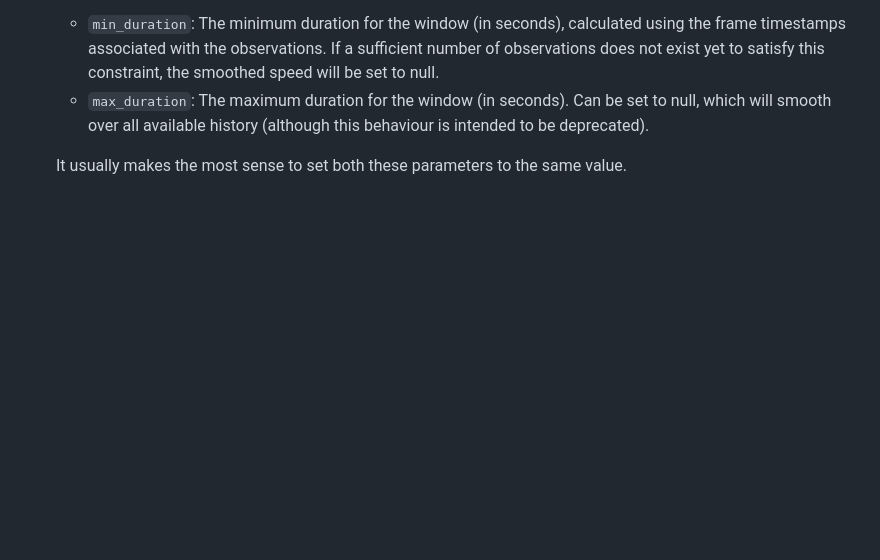
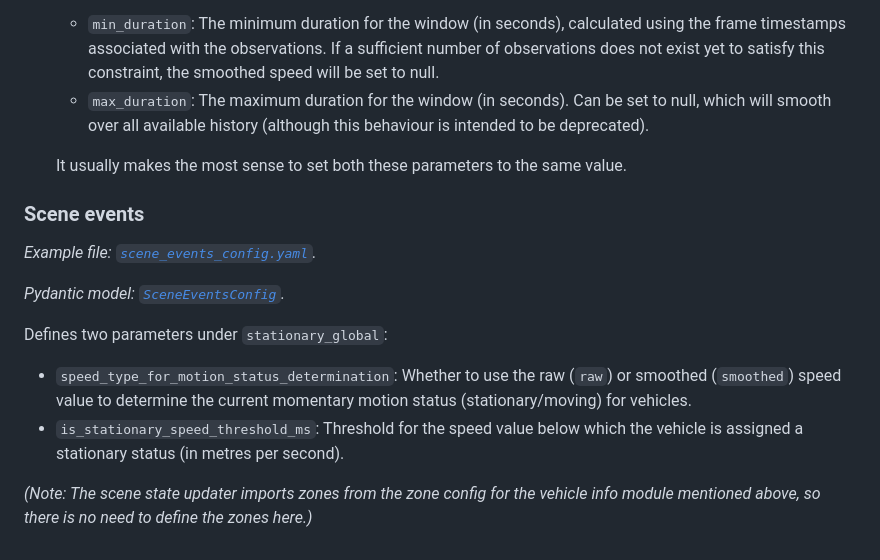
Before and after one commit to mssrchapelier/belgrade-tram-analytics, a Markdown page: docs/config-readme.md, the part around the change. GitHub-like rendering; blank space fills up the shorter version.

Commit message:
Add scene events section to config readme (#12)

```diff
--- a/docs/config-readme.md
+++ b/docs/config-readme.md
@@ -169,3 +169,15 @@ The configuration file specifies only the parameters for speed smoothing (under
     * `max_duration`: The maximum duration for the window (in seconds). Can be set to null, which will smooth over all available history (although this behaviour is intended to be deprecated).
 
     It usually makes the most sense to set both these parameters to the same value.
+
+### Scene events
+
+*Example file: [`scene_events_config.yaml`](../examples/config/pipeline/components/scene_state/scene_events_config.yaml).*
+
+*Pydantic model: [`SceneEventsConfig`](../tram_analytics/v1/pipeline/components/scene_state/config/scene_events_config.py#L13).*
+
+Defines two parameters under `stationary_global`:
+* `speed_type_for_motion_status_determination`: Whether to use the raw (`raw`) or smoothed (`smoothed`) speed value to determine the current momentary motion status (stationary/moving) for vehicles.
+* `is_stationary_speed_threshold_ms`: Threshold for the speed value below which the vehicle is assigned a stationary status (in metres per second).
+
+*(Note: The scene state updater imports zones from the zone config for the vehicle info module mentioned above, so there is no need to define the zones here.)*
```
